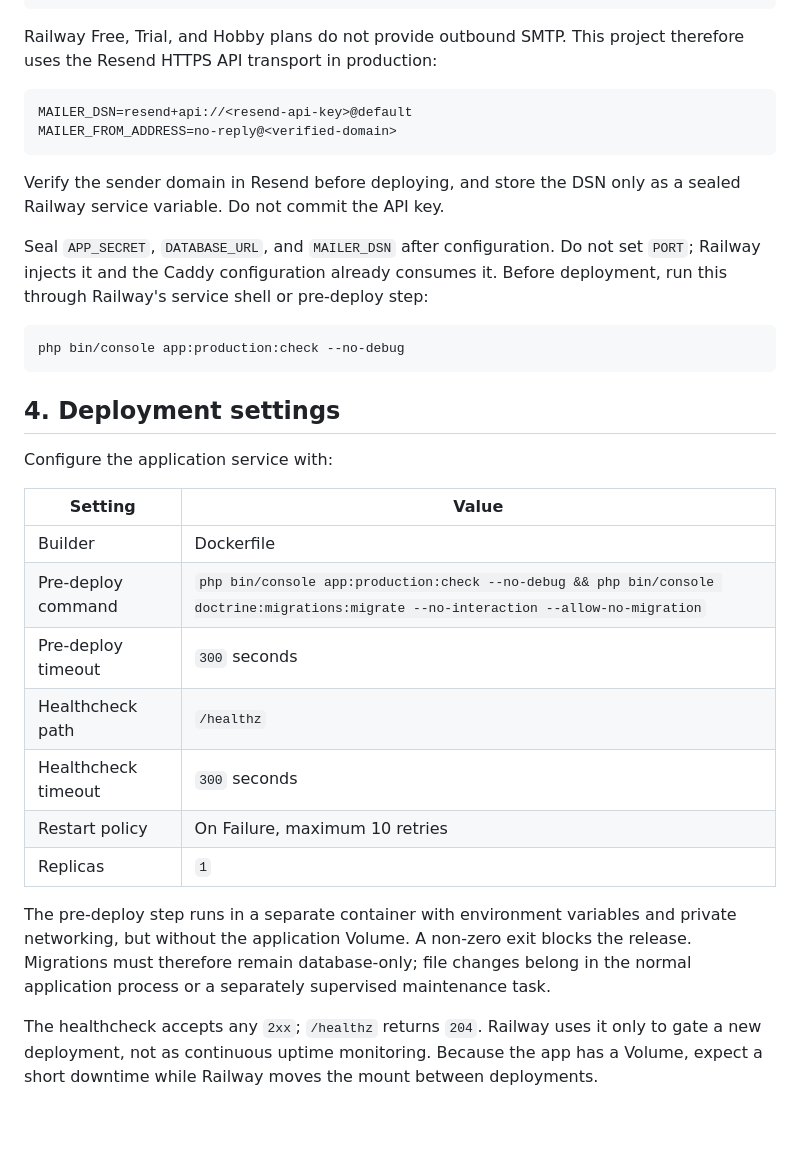
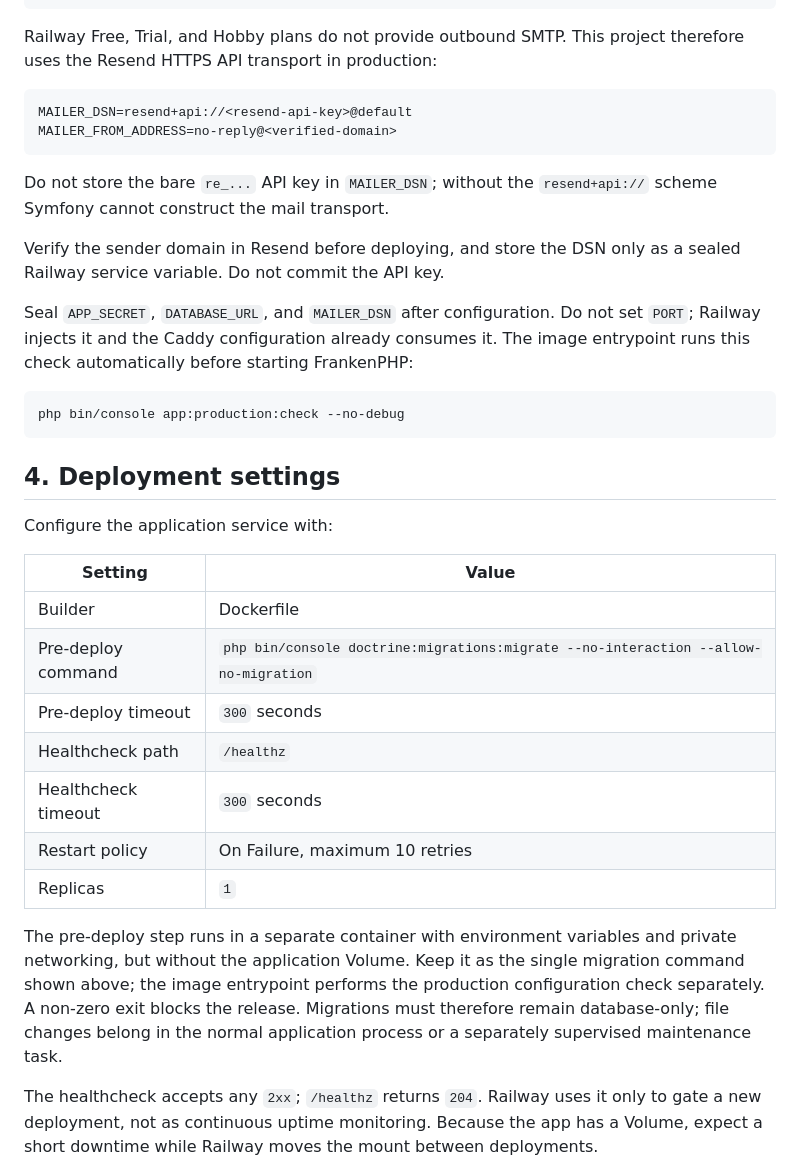
Before and after one commit to Oksana-1/dogs-diary, a Markdown page: docs/RAILWAY_DEPLOYMENT.md, the part around the change. Drawn GitHub-style; blank space fills up the shorter version.

Commit message:
Document Railway auth deployment fixes

````diff
--- a/docs/RAILWAY_DEPLOYMENT.md
+++ b/docs/RAILWAY_DEPLOYMENT.md
@@ -57,12 +57,15 @@ MAILER_DSN=resend+api://<resend-api-key>@default
 MAILER_FROM_ADDRESS=no-reply@<verified-domain>
 ```
 
+Do not store the bare `re_...` API key in `MAILER_DSN`; without the
+`resend+api://` scheme Symfony cannot construct the mail transport.
+
 Verify the sender domain in Resend before deploying, and store the DSN only as
 a sealed Railway service variable. Do not commit the API key.
 
 Seal `APP_SECRET`, `DATABASE_URL`, and `MAILER_DSN` after configuration. Do not
 set `PORT`; Railway injects it and the Caddy configuration already consumes it.
-Before deployment, run this through Railway's service shell or pre-deploy step:
+The image entrypoint runs this check automatically before starting FrankenPHP:
 
 ```bash
 php bin/console app:production:check --no-debug
@@ -75,7 +78,7 @@ Configure the application service with:
 | Setting | Value |
 |---|---|
 | Builder | Dockerfile |
-| Pre-deploy command | `php bin/console app:production:check --no-debug && php bin/console doctrine:migrations:migrate --no-interaction --allow-no-migration` |
+| Pre-deploy command | `php bin/console doctrine:migrations:migrate --no-interaction --allow-no-migration` |
 | Pre-deploy timeout | `300` seconds |
 | Healthcheck path | `/healthz` |
 | Healthcheck timeout | `300` seconds |
@@ -83,9 +86,11 @@ Configure the application service with:
 | Replicas | `1` |
 
 The pre-deploy step runs in a separate container with environment variables and
-private networking, but without the application Volume. A non-zero exit blocks
-the release. Migrations must therefore remain database-only; file changes belong
-in the normal application process or a separately supervised maintenance task.
+private networking, but without the application Volume. Keep it as the single
+migration command shown above; the image entrypoint performs the production
+configuration check separately. A non-zero exit blocks the release. Migrations
+must therefore remain database-only; file changes belong in the normal
+application process or a separately supervised maintenance task.
 
 The healthcheck accepts any `2xx`; `/healthz` returns `204`. Railway uses it only
 to gate a new deployment, not as continuous uptime monitoring. Because the app
````
